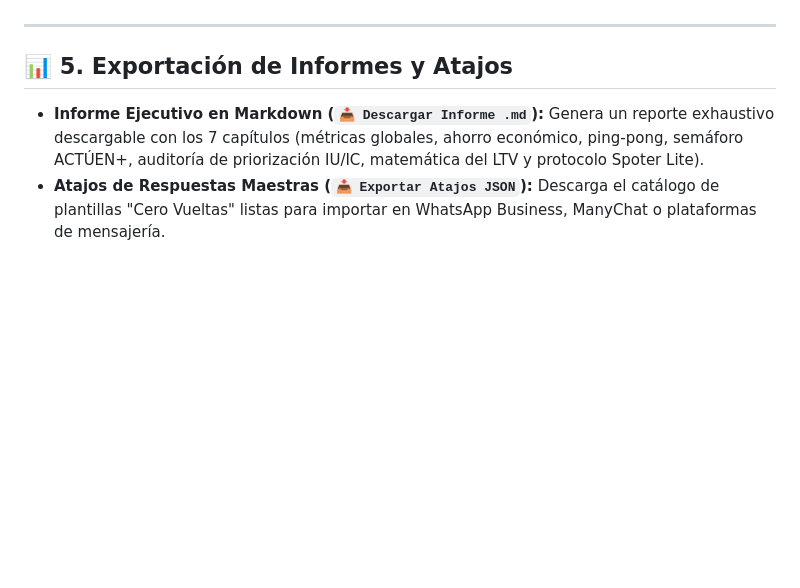
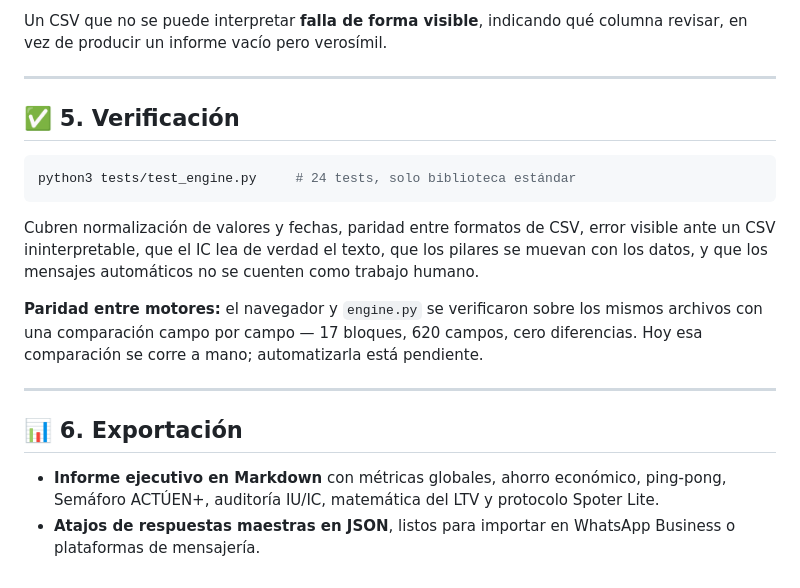
Before and after one commit to plataformaspoter-glitch/spoter-actuen, a Markdown page: README.md, the part around one of its changes. Rendered like a GitHub page; blank space fills up the shorter version.

````diff
--- a/README.md
+++ b/README.md
@@ -92,6 +169,29 @@ Calculando en vivo el LTV unitario, el capital total en riesgo y el retorno de i
+Un CSV que no se puede interpretar **falla de forma visible**, indicando qué
+columna revisar, en vez de producir un informe vacío pero verosímil.
 
 ---
 
-## 📊 5. Exportación de Informes y Atajos
-* **Informe Ejecutivo en Markdown (`📥 Descargar Informe .md`):** Genera un reporte exhaustivo descargable con los 7 capítulos (métricas globales, ahorro económico, ping-pong, semáforo ACTÚEN+, auditoría de priorización IU/IC, matemática del LTV y protocolo Spoter Lite).
-* **Atajos de Respuestas Maestras (`📥 Exportar Atajos JSON`):** Descarga el catálogo de plantillas "Cero Vueltas" listas para importar en WhatsApp Business, ManyChat o plataformas de mensajería.
+## ✅ 5. Verificación
+
+```bash
+python3 tests/test_engine.py     # 24 tests, solo biblioteca estándar
+```
+
+Cubren normalización de valores y fechas, paridad entre formatos de CSV, error
+visible ante un CSV ininterpretable, que el IC lea de verdad el texto, que los
+pilares se muevan con los datos, y que los mensajes automáticos no se cuenten como
+trabajo humano.
+
+**Paridad entre motores:** el navegador y `engine.py` se verificaron sobre los
+mismos archivos con una comparación campo por campo — 17 bloques, 620 campos, cero
+diferencias. Hoy esa comparación se corre a mano; automatizarla está pendiente.
+
+---
+
+## 📊 6. Exportación
+
+* **Informe ejecutivo en Markdown** con métricas globales, ahorro económico,
+  ping-pong, Semáforo ACTÚEN+, auditoría IU/IC, matemática del LTV y protocolo
+  Spoter Lite.
+* **Atajos de respuestas maestras en JSON**, listos para importar en WhatsApp
+  Business o plataformas de mensajería.
````
Also changed, not shown: other parts of README.md (+138 -61 lines).
